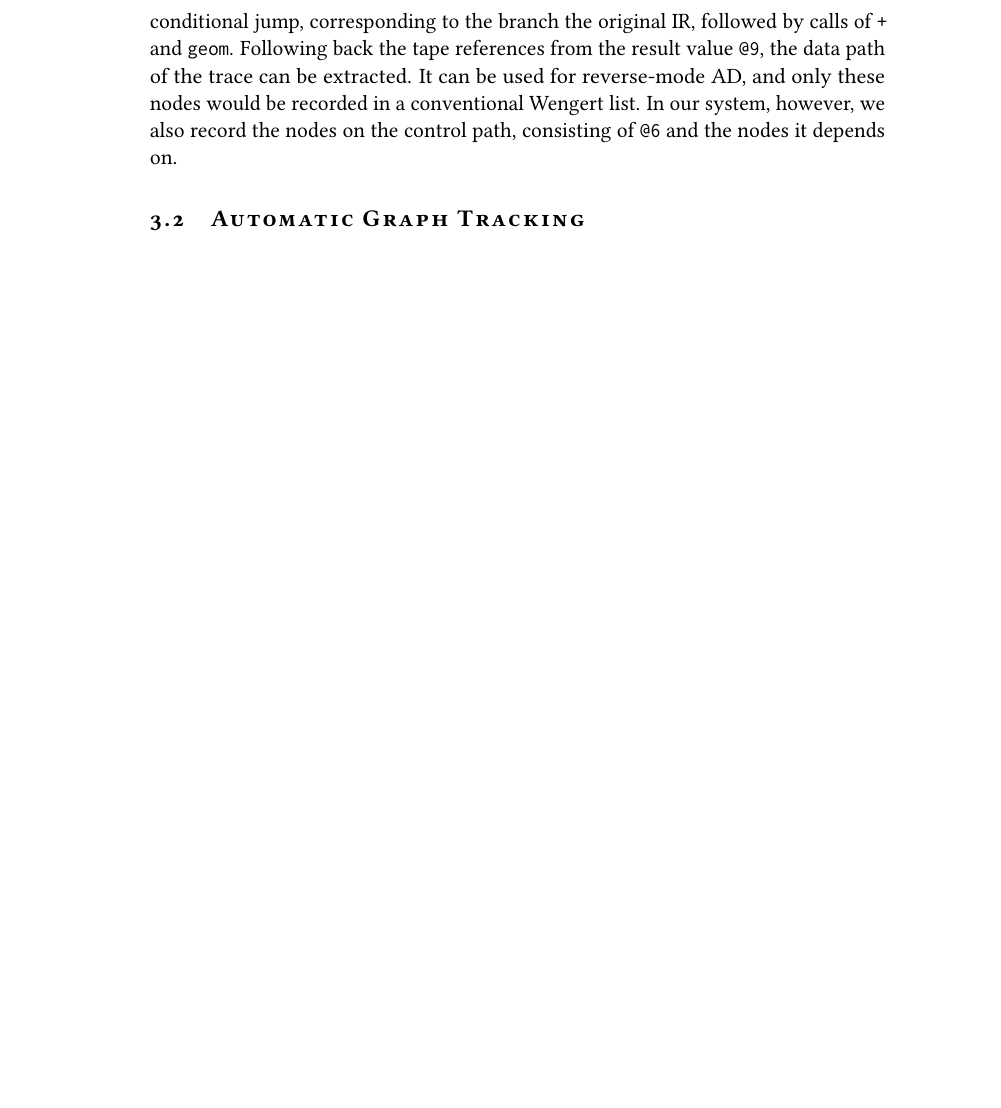
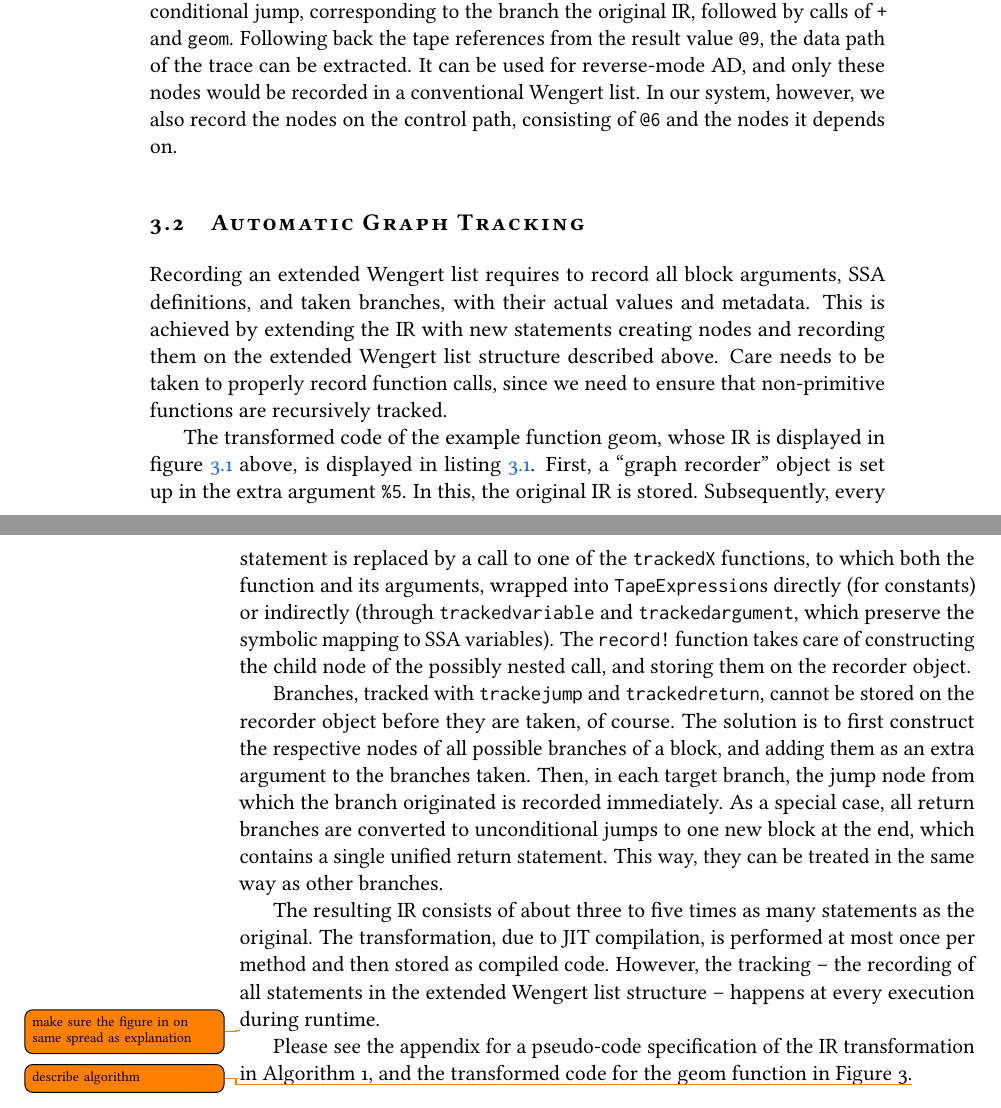
Before and after one commit to phipsgabler/master-thesis, a LaTeX thesis (thesis/main.tex, which reads thesis/automatic_graph_tracking.tex): part of page 35 of 50 before the commit and two parts of pages 35 and 36 of 52 after it, the two joined at a grey line, cut so that both start at the same text, the shorter picture padded with empty space. The pictures show the PDF file thesis/main.pdf that the author committed with the source.

Commit message:
Add annotated code for tracking translation

```diff
--- a/thesis/automatic_graph_tracking.tex
+++ b/thesis/automatic_graph_tracking.tex
@@ -100,18 +101,35 @@ nodes it depends on.
 \section{Automatic Graph Tracking}
 \label{sec:autom-graph-track}
 
+Recording an extended Wengert list requires to record all block arguments, SSA definitions, and
+taken branches, with their actual values and metadata. This is achieved by extending the IR with new
+statements creating nodes and recording them on the extended Wengert list structure described
+above. Care needs to be taken to properly record function calls, since we need to ensure that
+non-primitive functions are recursively tracked.
 
-% as nodes on an extended Wengert list, together with relevant
-% metadata. The resulting IR consists of about three to five times as many statements as the
-% original. Note that the transformation, due to JIT compilation, is done at most once per
-% method and then stored as compiled code. However, the tracking happens at every execution
-% during runtime.
-% Recording an extended Wengert list requires to record all block arguments, SSA definitions,
-% and taken branches, with their actual values and metadata. This is achieved by extending the
-% IR with new statements creating nodes and recording them on a helper data structure. Care
-% needs to be taken to properly record function calls, since we need to ensure that non-primitive
-% functions are recursively tracked. As a special case, all return branches are converted to
-% unconditional jumps to one new block at the end, which contains a single unified return
-% statement. This way, they can be treated in the same way as other branches. Please see the
-% appendix for a pseudo-code specification of the IR transformation in Algorithm 1, and the
-% transformed code for the geom function in Figure 3.
+The transformed code of the example function geom, whose IR is displayed in
+figure~\ref{fig:ext-wengert-list} above, is displayed in listing~\ref{lst:geom-tracked}.  First, a
+\enquote{graph recorder} object is set up in the extra argument \jlinl{\%5}.  In this, the original
+IR is stored.  Subsequently, every statement is replaced by a call to one of the
+\protect\jlinl{trackedX} functions, to which both the function and its arguments, wrapped into
+\jlinl{TapeExpression}s directly (for constants) or indirectly (through \jlinl{trackedvariable} and
+\jlinl{trackedargument}, which preserve the symbolic mapping to SSA variables).  The \jlinl{record!}
+function takes care of constructing the child node of the possibly nested call, and storing them on
+the recorder object.
+
+Branches, tracked with \jlinl{trackejump} and \jlinl{trackedreturn}, cannot be stored on the
+recorder object before they are taken, of course.  The solution is to first construct the respective
+nodes of all possible branches of a block, and adding them as an extra argument to the branches
+taken.  Then, in each target branch, the jump node from which the branch originated is recorded
+immediately.  As a special case, all return branches are converted to unconditional jumps to one new
+block at the end, which contains a single unified return statement.  This way, they can be treated
+in the same way as other branches.
+
+The resulting IR consists of about three to five times as many statements as the original.  The
+transformation, due to JIT compilation, is performed at most once per method and then stored as
+compiled code.  However, the tracking~-- the recording of all statements in the extended Wengert
+list structure~-- happens at every execution during runtime.
+
+\begin{lstfloat}[p]
+  \hrule
+  \includegraphics[width=\textwidth]{figures/translation}
@@ -118,3 +139,9 @@ nodes it depends on.
+  \label{lst:geom-tracked}
+\end{lstfloat}
+\todo{make sure the figure in on same spread as explanation}
+
+Please see the appendix for a pseudo-code specification of the IR transformation in Algorithm 1, and
+the transformed code for the geom function in Figure 3.\todo{describe algorithm}
 
 \begin{algorithm}[p]
   \hrule\footnotesize
```
Also changed, not shown: thesis/background.tex (+2 -1 lines), thesis/figures/translation.pdf (added), thesis/figures/translation.svg (added), thesis/figures/wengert-list.pdf, thesis/figures/wengert-list.svg, thesis/main.pdf, thesis/automatic_graph_tracking.tex (75 more changed lines).
